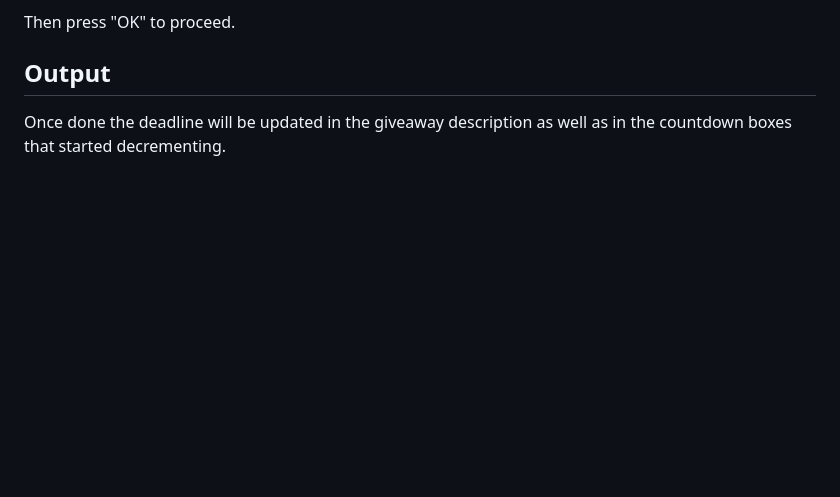
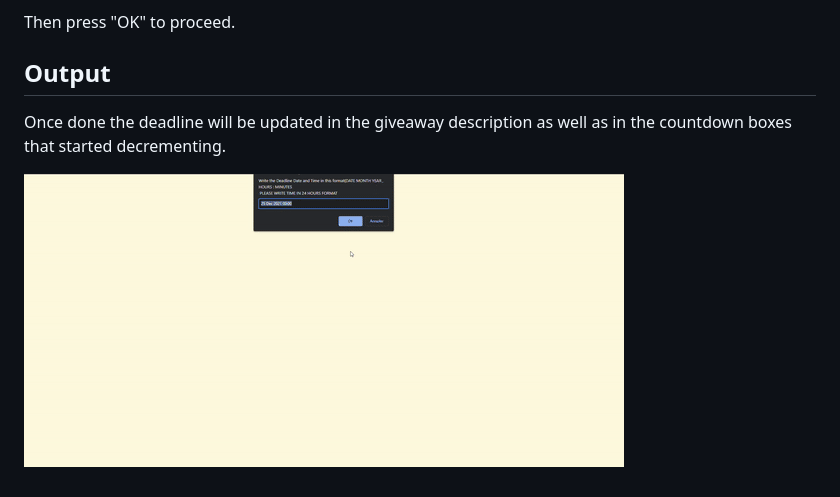
Before and after one commit to kaushal3103/Countdown-App, a Markdown page: README.md, the part around the change. GitHub-like rendering; pictures changed too: screenshots/countdown.gif (added); blank space fills up the shorter version.

Commit message:
Readme fulfilling with screenshots complete

```diff
--- a/README.md
+++ b/README.md
@@ -17,3 +17,5 @@ Then press "OK" to proceed.
 
 ## Output
 Once done the deadline will be updated in the giveaway description as well as in the countdown boxes that started decrementing.
+
+![countdown](/screenshots/countdown.gif)
```
